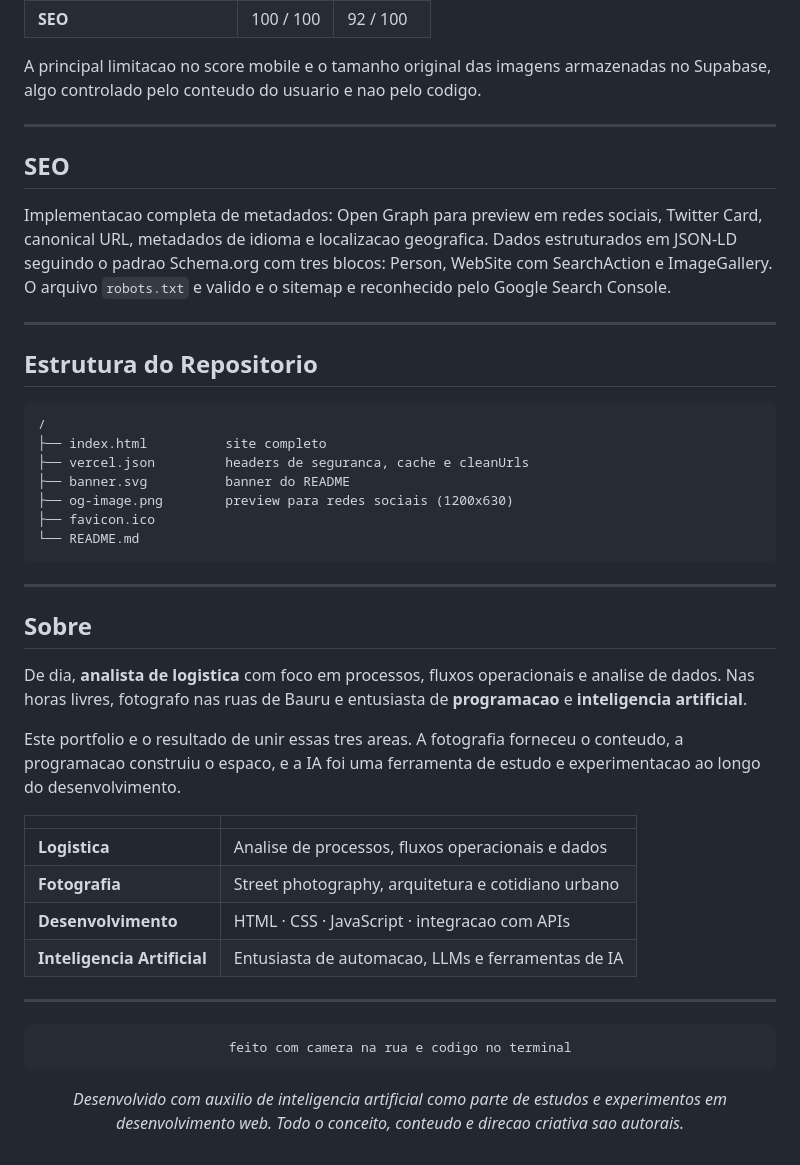
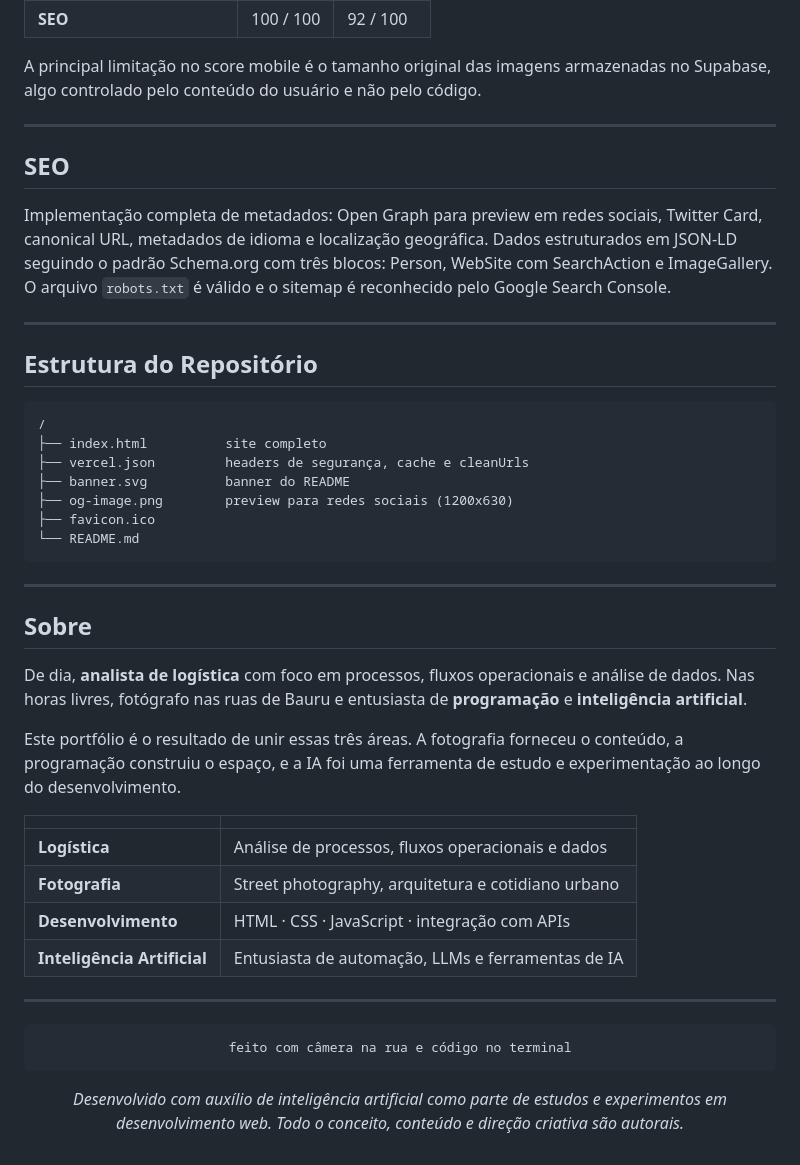
Before and after one commit to WillVillsDsSants/Willian-Villares-Photography, a Markdown page: README.md, the part around one of its changes. GitHub-like rendering.

````diff
--- a/README.md
+++ b/README.md
@@ -82,21 +82,21 @@ Na acessibilidade: `<main>` landmark, `aria-label` em todos os controles interat
 | **SEO** | 100 / 100 | 92 / 100 |
 
-A principal limitacao no score mobile e o tamanho original das imagens armazenadas no Supabase, algo controlado pelo conteudo do usuario e nao pelo codigo.
+A principal limitação no score mobile é o tamanho original das imagens armazenadas no Supabase, algo controlado pelo conteúdo do usuário e não pelo código.
 
 ---
 
 ## SEO
 
-Implementacao completa de metadados: Open Graph para preview em redes sociais, Twitter Card, canonical URL, metadados de idioma e localizacao geografica. Dados estruturados em JSON-LD seguindo o padrao Schema.org com tres blocos: Person, WebSite com SearchAction e ImageGallery. O arquivo `robots.txt` e valido e o sitemap e reconhecido pelo Google Search Console.
+Implementação completa de metadados: Open Graph para preview em redes sociais, Twitter Card, canonical URL, metadados de idioma e localização geográfica. Dados estruturados em JSON-LD seguindo o padrão Schema.org com três blocos: Person, WebSite com SearchAction e ImageGallery. O arquivo `robots.txt` é válido e o sitemap é reconhecido pelo Google Search Console.
 
 ---
 
-## Estrutura do Repositorio
+## Estrutura do Repositório
 
 ```
 /
 ├── index.html          site completo
-├── vercel.json         headers de seguranca, cache e cleanUrls
+├── vercel.json         headers de segurança, cache e cleanUrls
 ├── banner.svg          banner do README
 ├── og-image.png        preview para redes sociais (1200x630)
 ├── favicon.ico
@@ -107,25 +107,25 @@ Implementacao completa de metadados: Open Graph para preview em redes sociais, T
 
 ## Sobre
 
-De dia, **analista de logistica** com foco em processos, fluxos operacionais e analise de dados. Nas horas livres, fotografo nas ruas de Bauru e entusiasta de **programacao** e **inteligencia artificial**.
+De dia, **analista de logística** com foco em processos, fluxos operacionais e análise de dados. Nas horas livres, fotógrafo nas ruas de Bauru e entusiasta de **programação** e **inteligência artificial**.
 
-Este portfolio e o resultado de unir essas tres areas. A fotografia forneceu o conteudo, a programacao construiu o espaco, e a IA foi uma ferramenta de estudo e experimentacao ao longo do desenvolvimento.
+Este portfólio é o resultado de unir essas três áreas. A fotografia forneceu o conteúdo, a programação construiu o espaço, e a IA foi uma ferramenta de estudo e experimentação ao longo do desenvolvimento.
 
 | | |
 |---|---|
-| **Logistica** | Analise de processos, fluxos operacionais e dados |
+| **Logística** | Análise de processos, fluxos operacionais e dados |
 | **Fotografia** | Street photography, arquitetura e cotidiano urbano |
-| **Desenvolvimento** | HTML · CSS · JavaScript · integracao com APIs |
-| **Inteligencia Artificial** | Entusiasta de automacao, LLMs e ferramentas de IA |
+| **Desenvolvimento** | HTML · CSS · JavaScript · integração com APIs |
+| **Inteligência Artificial** | Entusiasta de automação, LLMs e ferramentas de IA |
 
 ---
 
 <div align="center">
 
 ```
-feito com camera na rua e codigo no terminal
+feito com câmera na rua e código no terminal
 ```
 
-*Desenvolvido com auxilio de inteligencia artificial como parte de estudos e experimentos em desenvolvimento web. Todo o conceito, conteudo e direcao criativa sao autorais.*
+*Desenvolvido com auxílio de inteligência artificial como parte de estudos e experimentos em desenvolvimento web. Todo o conceito, conteúdo e direção criativa são autorais.*
 
 </div>
````
Also changed, not shown: other parts of README.md (+18 -18 lines).
